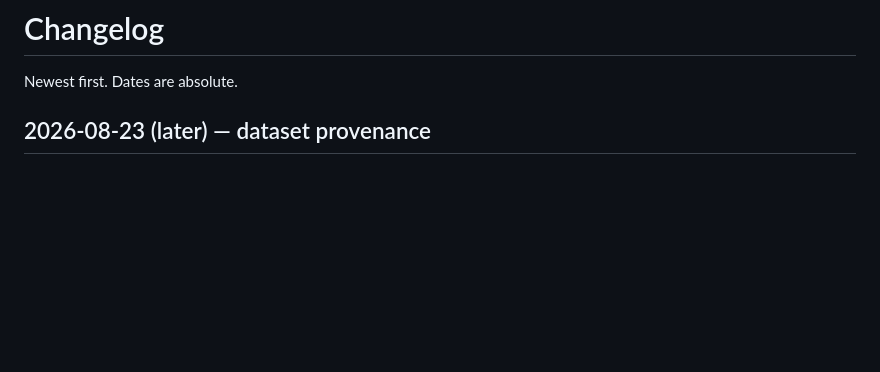
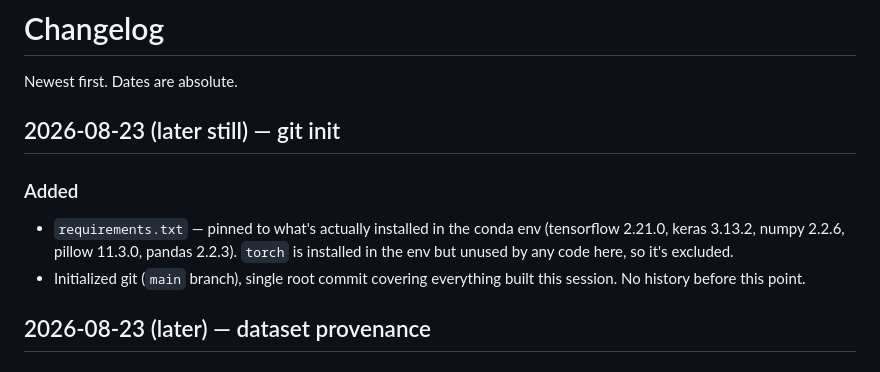
Before and after one commit to turhancan97/analog_clock_prediction, a Markdown page: CHANGELOG.md, the part around the change. Drawn GitHub-style; blank space fills up the shorter version.

Commit message:
Update AGENTS.md and CHANGELOG.md for git init
The "not a git repo" note in AGENTS.md was stale as of the previous commit.

```diff
--- a/CHANGELOG.md
+++ b/CHANGELOG.md
@@ -1,6 +1,16 @@
 # Changelog
 
 Newest first. Dates are absolute.
+
+## 2026-08-23 (later still) — git init
+
+### Added
+- `requirements.txt` — pinned to what's actually installed in the conda env
+  (tensorflow 2.21.0, keras 3.13.2, numpy 2.2.6, pillow 11.3.0, pandas 2.2.3).
+  `torch` is installed in the env but unused by any code here, so it's
+  excluded.
+- Initialized git (`main` branch), single root commit covering everything
+  built this session. No history before this point.
 
 ## 2026-08-23 (later) — dataset provenance
 
```
Also changed, not shown: AGENTS.md (+3 -1 lines).
